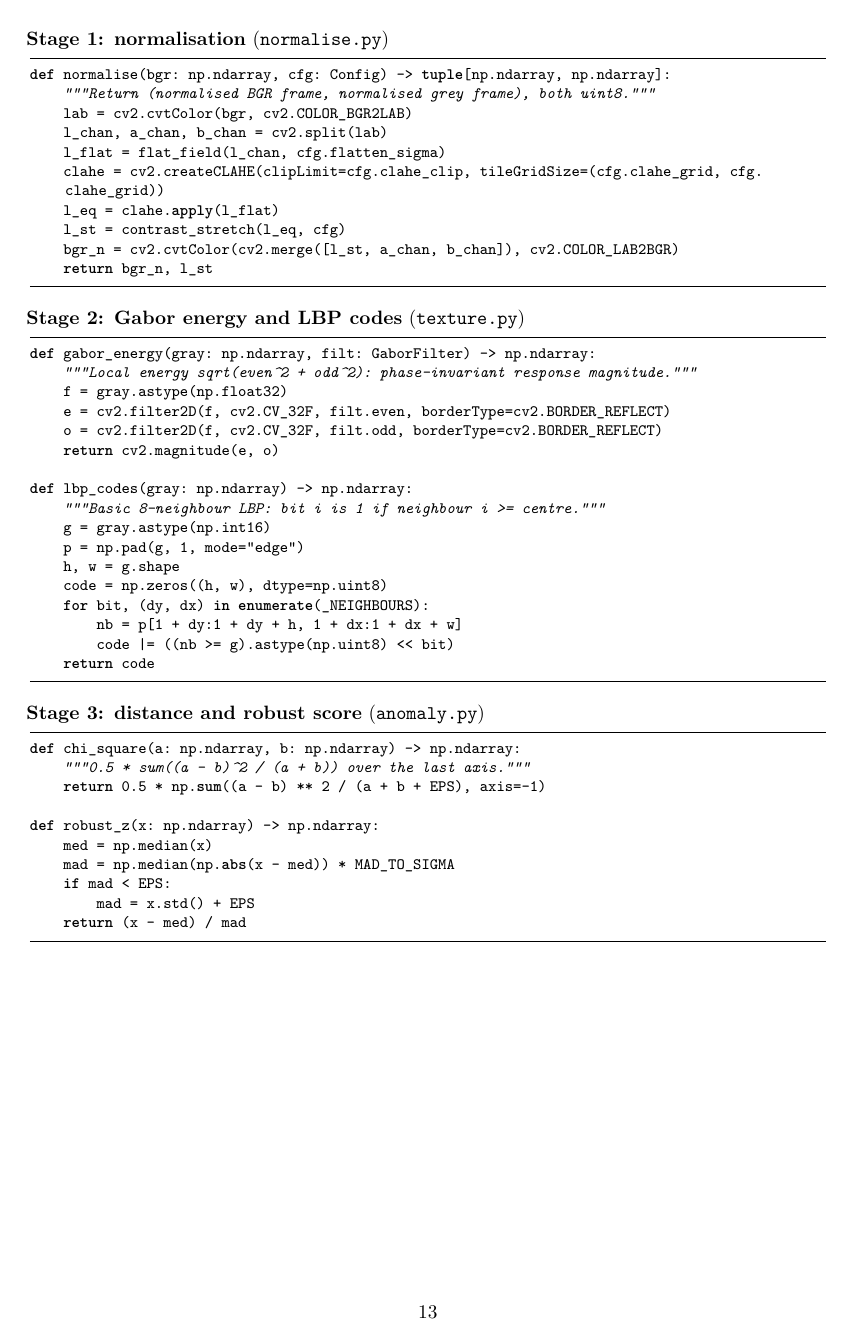
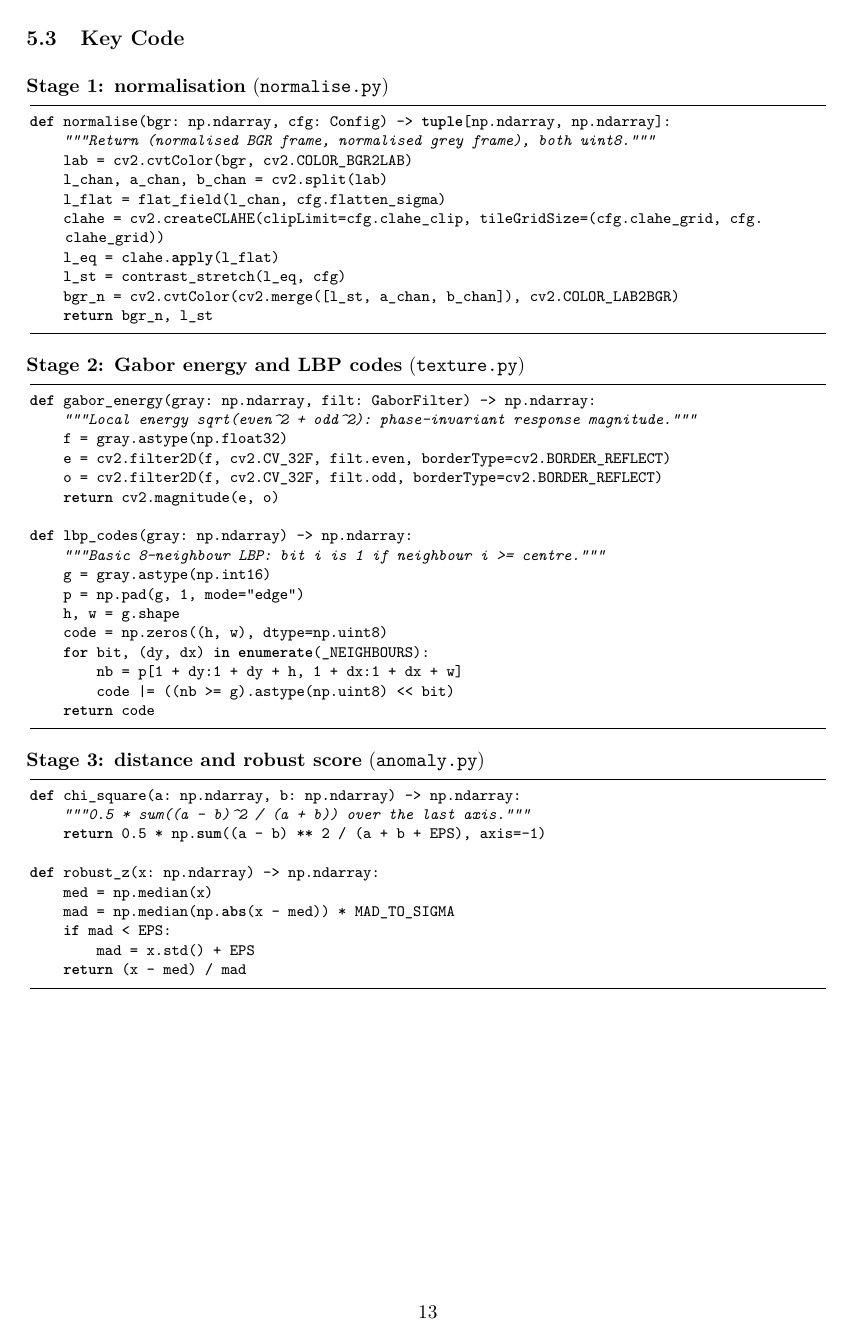
Before and after one commit to Vishy-MK/maritime-sar-texture-anomaly, a LaTeX document (report/report.tex): page 14 of 16. The pictures show the PDF file report/report.pdf that the author committed with the source.

Commit message:
Keep Key Code heading with its listing

```diff
--- a/report/report.tex
+++ b/report/report.tex
@@ -516,6 +516,7 @@ python -m sarvision evaluate --coco data/synthetic/annotations.json --ablations
 python -m pytest -q
 \end{lstlisting}
 
+\needspace{18\baselineskip}
 \subsection{Key Code}
 
 \needspace{15\baselineskip}
```
Also changed, not shown: report/report.pdf, 1 other file.
